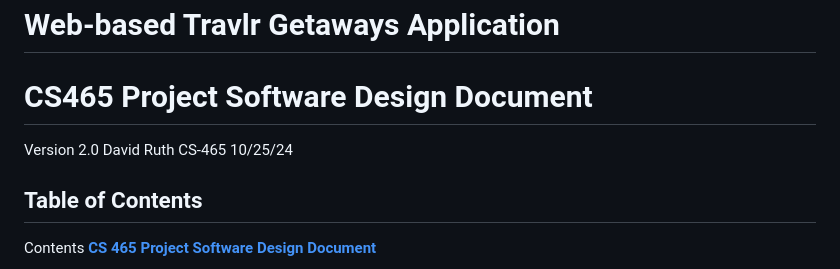
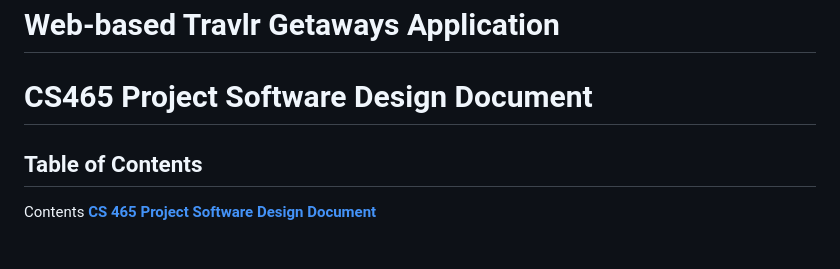
Before and after one commit to wardddev/cs465-fullstack, a Markdown page: README.md, the part around the change. Rendered like a GitHub page.

```diff
--- a/README.md
+++ b/README.md
@@ -2,8 +2,6 @@
 
 # Web-based Travlr Getaways Application
 # **CS465 Project Software Design Document**
-Version 2.0
-David Ruth CS-465 10/25/24
 
 ## Table of Contents
 Contents
```
